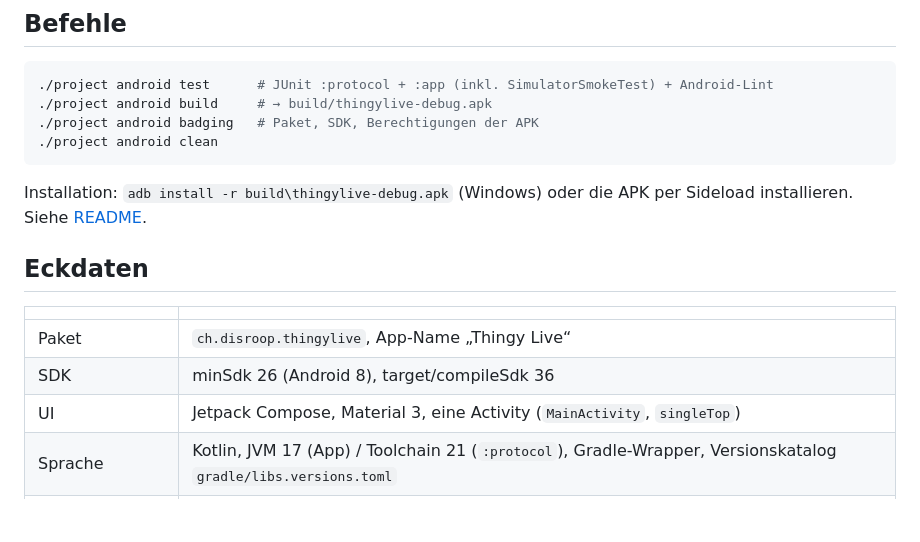
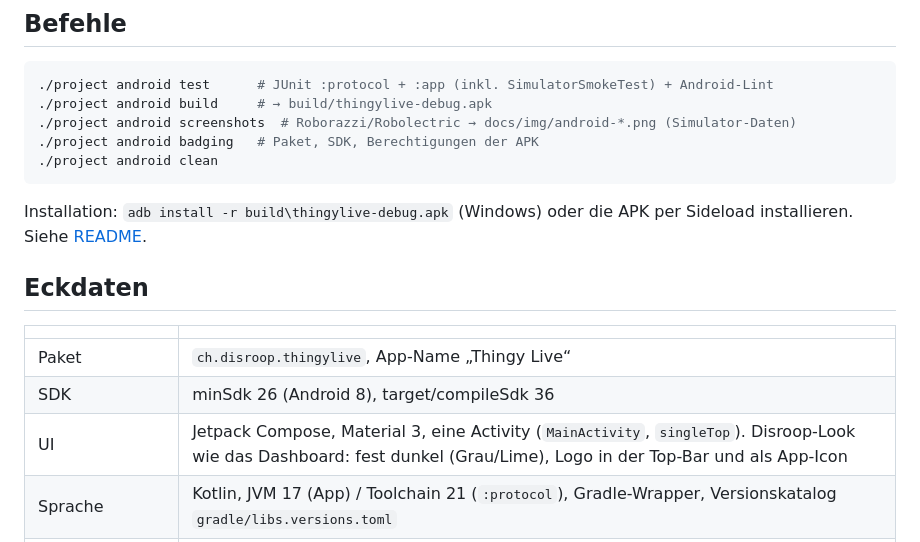
Before and after one commit to stefaneicher/disroop-sensor-playground, a Markdown page: android/README.md, the part around the change. Rendered like a GitHub page; blank space fills up the shorter version.

````diff
--- a/android/README.md
+++ b/android/README.md
@@ -9,6 +9,7 @@ Die Android-App verbindet sich **direkt per BLE** mit dem Thingy:52 und zeigt di
 ```bash
 ./project android test      # JUnit :protocol + :app (inkl. SimulatorSmokeTest) + Android-Lint
 ./project android build     # → build/thingylive-debug.apk
+./project android screenshots  # Roborazzi/Robolectric → docs/img/android-*.png (Simulator-Daten)
 ./project android badging   # Paket, SDK, Berechtigungen der APK
 ./project android clean
 ```
@@ -21,7 +22,7 @@ Installation: `adb install -r build\thingylive-debug.apk` (Windows) oder die APK
 |---|---|
 | Paket | `ch.disroop.thingylive`, App-Name „Thingy Live“ |
 | SDK | minSdk 26 (Android 8), target/compileSdk 36 |
-| UI | Jetpack Compose, Material 3, eine Activity (`MainActivity`, `singleTop`) |
+| UI | Jetpack Compose, Material 3, eine Activity (`MainActivity`, `singleTop`). Disroop-Look wie das Dashboard: fest dunkel (Grau/Lime), Logo in der Top-Bar und als App-Icon |
 | Sprache | Kotlin, JVM 17 (App) / Toolchain 21 (`:protocol`), Gradle-Wrapper, Versionskatalog `gradle/libs.versions.toml` |
 | Signatur | Debug-Build mit **öffentlichem Demo-Keystore** `keystore/demo-debug.keystore`, nur für die Demo |
 | Berechtigungen | `BLUETOOTH_SCAN` (neverForLocation) + `BLUETOOTH_CONNECT` ab Android 12. Bis Android 11: `BLUETOOTH`, `BLUETOOTH_ADMIN`, `ACCESS_FINE_LOCATION`. Dazu `NFC`. |
````
Also changed, not shown: README.md (+6 -0 lines), docs/USAGE.md (+6 -1 lines), docs/img/android-live-motion.png (added), docs/img/android-live-sound.png (added), docs/img/android-live-top.png (added), docs/img/android-scan.png (added), 10 other files.
